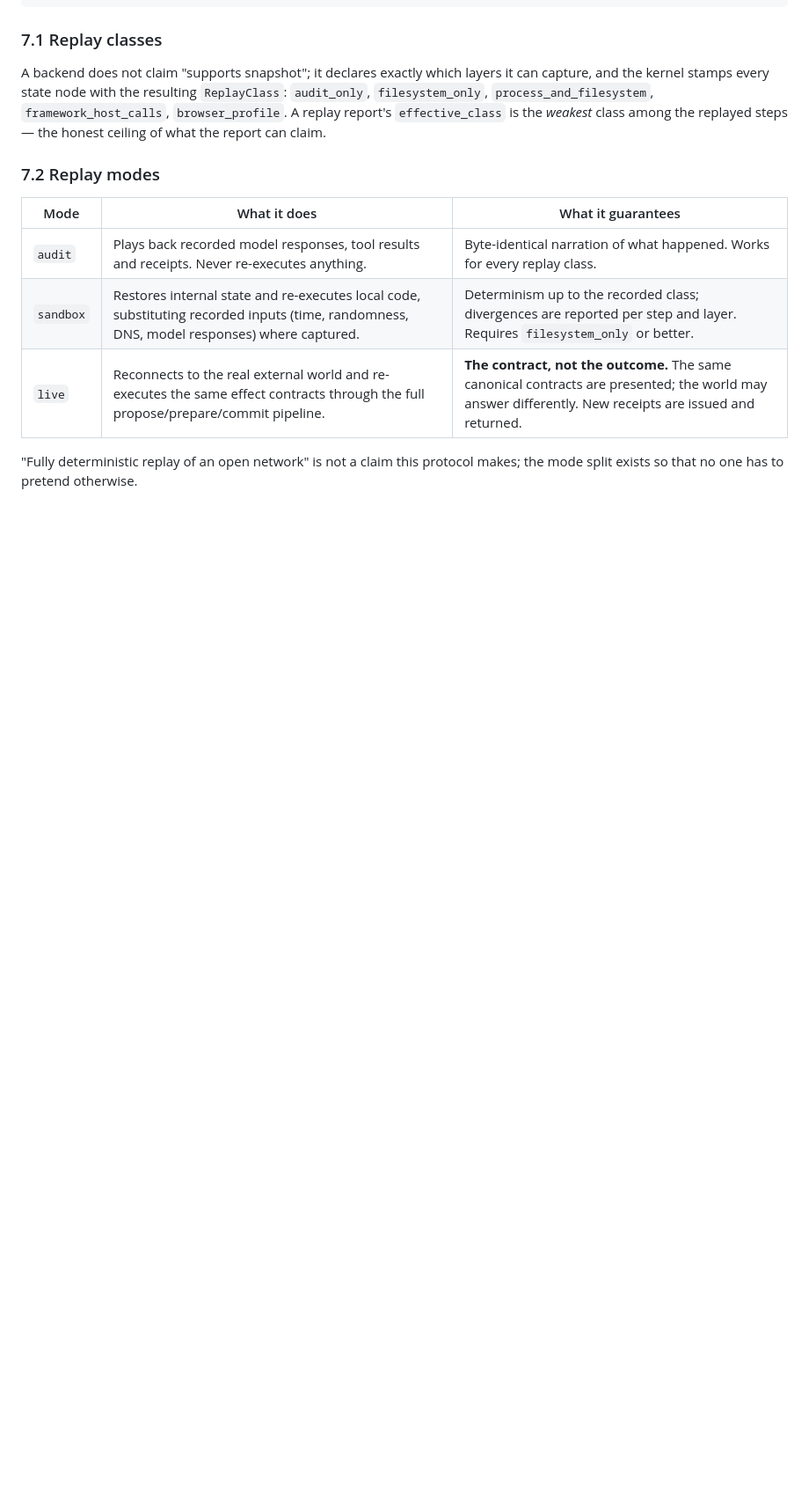
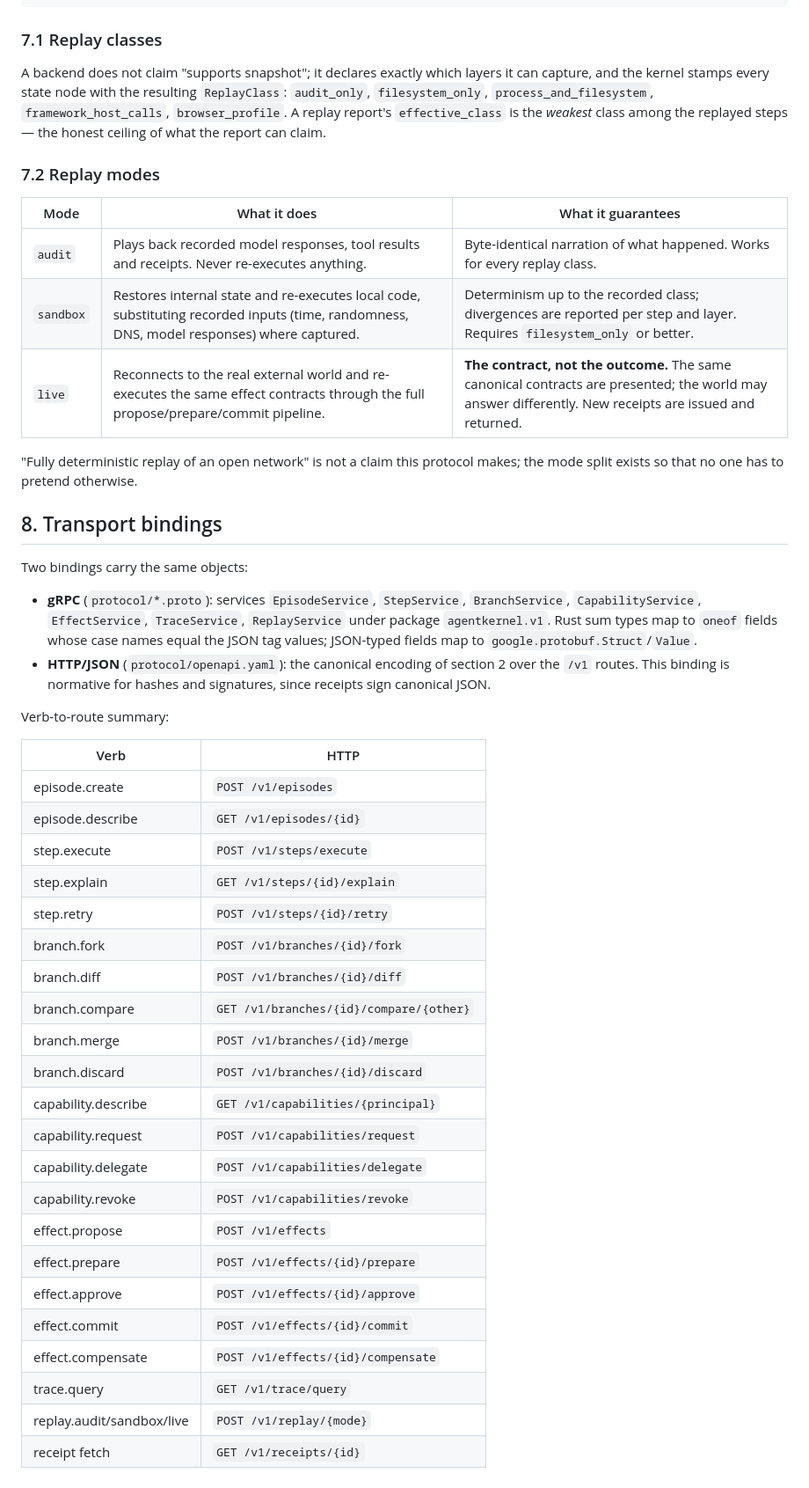
Before and after one commit to RamenSensei/AgentSandbox, a Markdown page: protocol/SPEC.md, the part around the change. Shown at 88% size. Drawn GitHub-style; blank space fills up the shorter version.

Commit message:
docs(protocol): expand SPEC (part 8)

```diff
--- a/protocol/SPEC.md
+++ b/protocol/SPEC.md
@@ -265,3 +265,43 @@ steps — the honest ceiling of what the report can claim.
 "Fully deterministic replay of an open network" is not a claim this
 protocol makes; the mode split exists so that no one has to pretend
 otherwise.
+
+## 8. Transport bindings
+
+Two bindings carry the same objects:
+
+- **gRPC** (`protocol/*.proto`): services `EpisodeService`, `StepService`,
+  `BranchService`, `CapabilityService`, `EffectService`, `TraceService`,
+  `ReplayService` under package `agentkernel.v1`. Rust sum types map to
+  `oneof` fields whose case names equal the JSON tag values; JSON-typed
+  fields map to `google.protobuf.Struct`/`Value`.
+- **HTTP/JSON** (`protocol/openapi.yaml`): the canonical encoding of
+  section 2 over the `/v1` routes. This binding is normative for hashes
+  and signatures, since receipts sign canonical JSON.
+
+Verb-to-route summary:
+
+| Verb                 | HTTP |
+|----------------------|------|
+| episode.create       | `POST /v1/episodes` |
+| episode.describe     | `GET /v1/episodes/{id}` |
+| step.execute         | `POST /v1/steps/execute` |
+| step.explain         | `GET /v1/steps/{id}/explain` |
+| step.retry           | `POST /v1/steps/{id}/retry` |
+| branch.fork          | `POST /v1/branches/{id}/fork` |
+| branch.diff          | `POST /v1/branches/{id}/diff` |
+| branch.compare       | `GET /v1/branches/{id}/compare/{other}` |
+| branch.merge         | `POST /v1/branches/{id}/merge` |
+| branch.discard       | `POST /v1/branches/{id}/discard` |
+| capability.describe  | `GET /v1/capabilities/{principal}` |
+| capability.request   | `POST /v1/capabilities/request` |
+| capability.delegate  | `POST /v1/capabilities/delegate` |
+| capability.revoke    | `POST /v1/capabilities/revoke` |
+| effect.propose       | `POST /v1/effects` |
+| effect.prepare       | `POST /v1/effects/{id}/prepare` |
+| effect.approve       | `POST /v1/effects/{id}/approve` |
+| effect.commit        | `POST /v1/effects/{id}/commit` |
+| effect.compensate    | `POST /v1/effects/{id}/compensate` |
+| trace.query          | `GET /v1/trace/query` |
+| replay.audit/sandbox/live | `POST /v1/replay/{mode}` |
+| receipt fetch        | `GET /v1/receipts/{id}` |
```
